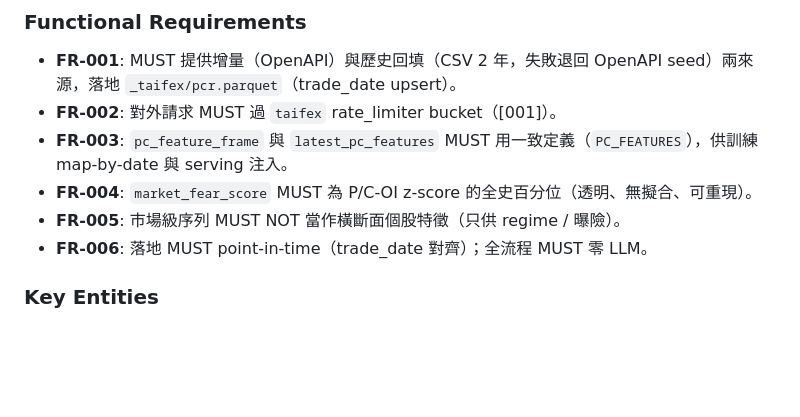
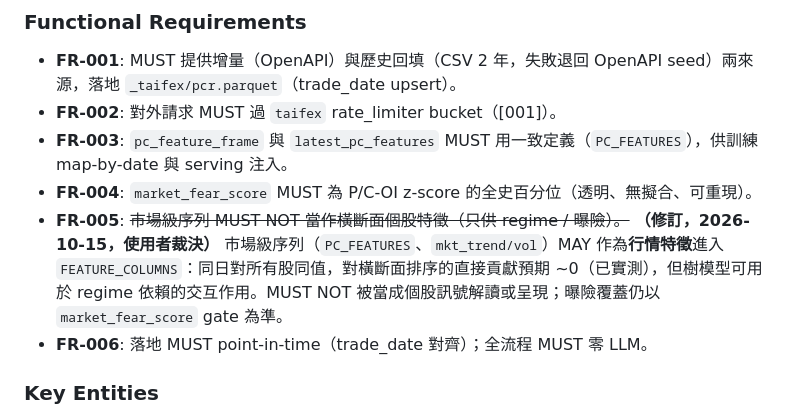
Before and after one commit to hank716/fin_chat_ai, a Markdown page: specs/016-market-regime-taifex/spec.md, the part around the change. Drawn GitHub-style; blank space fills up the shorter version.

Commit message:
docs(016): 修訂 FR-005——市場級 P/C 序列允許作為行情特徵（使用者裁決保留、不重訓）
同日對所有股同值、對橫斷面排序直接貢獻 ~0（已實測），樹模型可用於 regime 交互；
不得當成個股訊號解讀，曝險覆蓋仍以 market_fear_score gate 為準。

Co-Authored-By: Claude Opus 5.5 <noreply@anthropic.com>

```diff
--- a/specs/016-market-regime-taifex/spec.md
+++ b/specs/016-market-regime-taifex/spec.md
@@ -79,7 +79,10 @@ map-by-date；`latest_pc_features()` 產最新一日供 serving 注入（定義
 - **FR-002**: 對外請求 MUST 過 `taifex` rate_limiter bucket（[001]）。
 - **FR-003**: `pc_feature_frame` 與 `latest_pc_features` MUST 用一致定義（`PC_FEATURES`），供訓練 map-by-date 與 serving 注入。
 - **FR-004**: `market_fear_score` MUST 為 P/C-OI z-score 的全史百分位（透明、無擬合、可重現）。
-- **FR-005**: 市場級序列 MUST NOT 當作橫斷面個股特徵（只供 regime / 曝險）。
+- **FR-005**: ~~市場級序列 MUST NOT 當作橫斷面個股特徵（只供 regime / 曝險）。~~
+  **（修訂，2026-10-15，使用者裁決）** 市場級序列（`PC_FEATURES`、`mkt_trend/vol`）MAY 作為**行情特徵**進入
+  `FEATURE_COLUMNS`：同日對所有股同值，對橫斷面排序的直接貢獻預期 ~0（已實測），但樹模型可用於
+  regime 依賴的交互作用。MUST NOT 被當成個股訊號解讀或呈現；曝險覆蓋仍以 `market_fear_score` gate 為準。
 - **FR-006**: 落地 MUST point-in-time（trade_date 對齊）；全流程 MUST 零 LLM。
 
 ### Key Entities
```
Also changed, not shown: specs/016-market-regime-taifex/tasks.md (+1 -1 lines).
